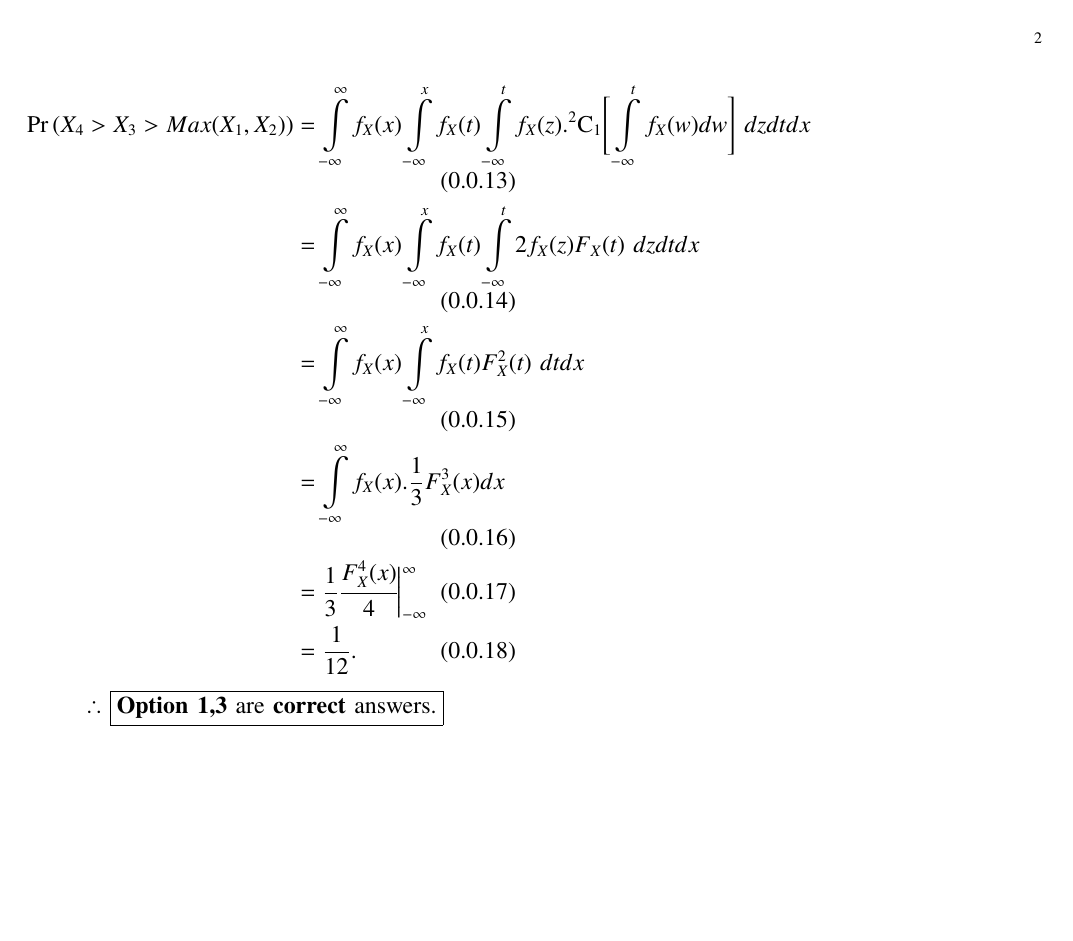
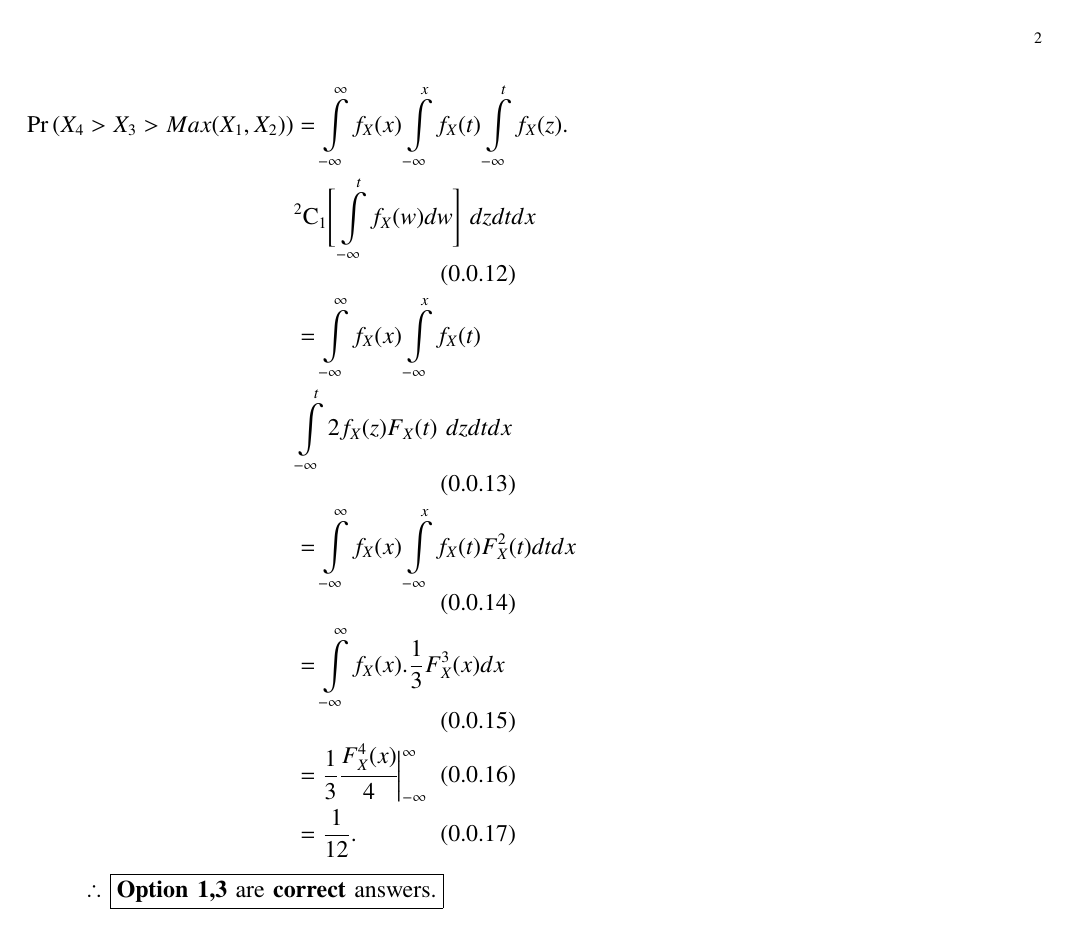
Before and after one commit to KRISHNASAI1105/demo, a LaTeX problem sheet (Assignment_6/LaTex/Assignment 6.tex): page 2 of 2. Compiled offline with pdfLaTeX.

Commit message:
Add files via upload

```diff
--- a/Assignment_6/LaTex/Assignment 6.tex
+++ b/Assignment_6/LaTex/Assignment 6.tex
@@ -198,15 +196,15 @@ The PDF of X is,
                               &= \dfrac{1}{6}.
 \end{align}
 \begin{align}
-\pr{X_4 > X_3 > Max(X_1,X_2)} &= \int\limits_{-\infty}^\infty f_X(x)
+\pr{X_4 > X_3 > Max(X_1,X_2)} &= \nonumber \int\limits_{-\infty}^\infty f_X(x)
                                   \int\limits_{-\infty}^x f_X(t)
-                                  \int\limits_{-\infty}^t f_X(z).\comb{2}{1}
-                                  {\Bigg[\int\limits_{-\infty}^t f_X(w) d w\Bigg]}\ d z d t d x \\
+                                  \int\limits_{-\infty}^t f_X(z). \\
+                               &  \comb{2}{1} {\Bigg[\int\limits_{-\infty}^t       f_X(w) d w\Bigg]}\ d z d t d x \\
+                               &= \nonumber \int\limits_{-\infty}^\infty f_X(x)
+                                  \int\limits_{-\infty}^x f_X(t) \\
+                               &  \int\limits_{-\infty}^t 2f_X(z)F_X(t)\ d z d t    d x \\
                                &= \int\limits_{-\infty}^\infty f_X(x)
-                                  \int\limits_{-\infty}^x f_X(t)
-                                  \int\limits_{-\infty}^t 2f_X(z)F_X(t)\ d z d t d x \\
-                               &= \int\limits_{-\infty}^\infty f_X(x)
-                                  \int\limits_{-\infty}^x f_X(t)F^{2}_X(t)\ d t d x \\
+                                  \int\limits_{-\infty}^x f_X(t)F^{2}_X(t) d t d x \\
                                &= \int\limits_{-\infty}^\infty f_X(x).
                                   \dfrac{1}{3}F^{3}_X(x) d x \\
                                &= \dfrac{1}{3}\cfrac{F^{4}_X(x)}{4} \biggr \vert    _{-\infty}^{\infty} \\
```
Also changed, not shown: Assignment_6/Assignment 6.pdf, Assignment_6/LaTex/Assignment 6.tex (2 more changed lines).
